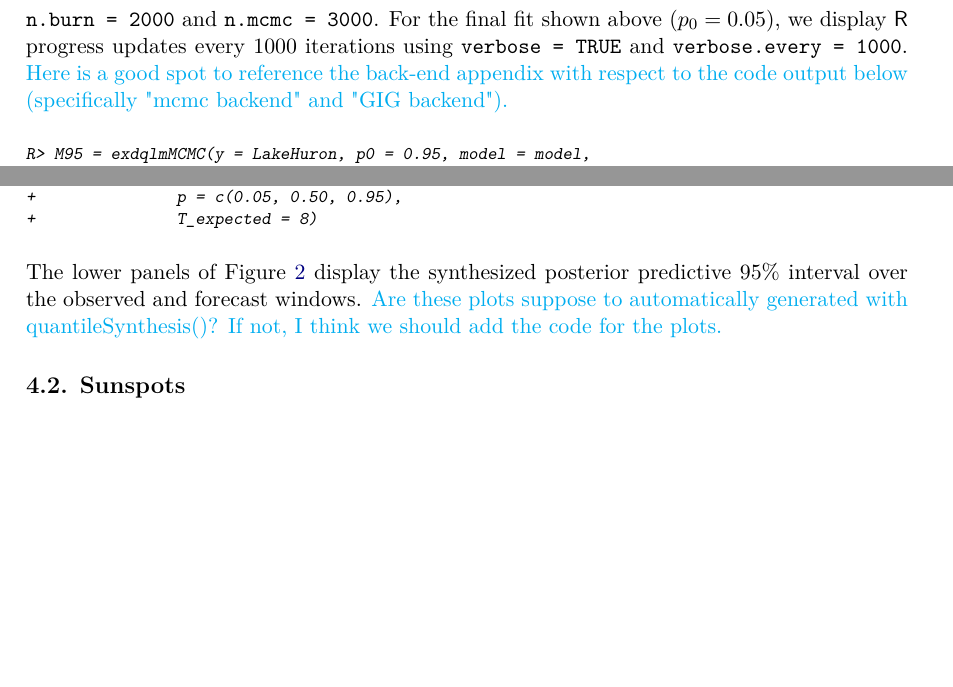
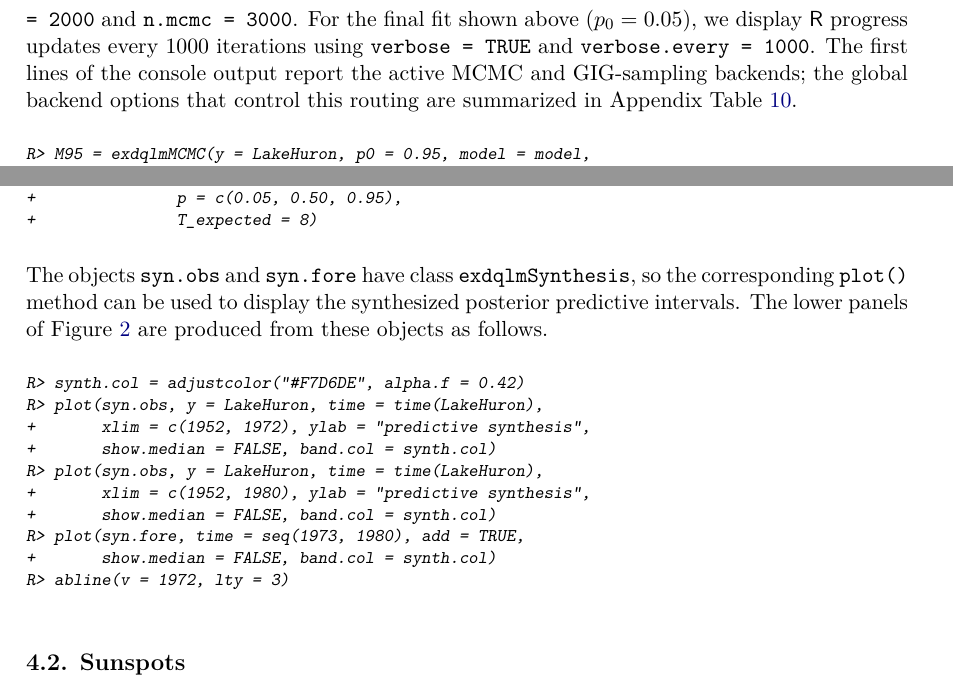
Before and after one commit to AntonioAPDL/exdqlm---Article, a LaTeX document (article4.tex): two parts of pages 13 and 16 of 33 before the commit and two parts of pages 13 and 16 of 34 after it, joined at a grey line, cut so that both start at the same text, the shorter picture padded with empty space. Compiled offline with pdfLaTeX.

Commit message:
Use synthesis plot method in Example 1

```diff
--- a/article4.tex
+++ b/article4.tex
@@ -475,7 +475,7 @@ $GG
 \end{CodeOutput}
 \end{CodeChunk}
 
-To allow variability in the dynamic quantile, we select a single discount factor of $0.9$ to define the evolution covariance matrix ${\bf W}_t$. Discount factors can also be optimized, an example of which we will show in Section \ref{sec:ex2}. We place truncated Student-t priors on the skewness parameters via \code{PriorGamma} as discussed in Section \ref{sec:priors}. In the fits shown here we use \code{n.burn = 2000} and \code{n.mcmc = 3000}. For the final fit shown above (\(p_0=0.05\)), we display \proglang{R} progress updates every 1000 iterations using \code{verbose = TRUE} and \code{verbose.every = 1000}. \RB{Here is a good spot to reference the back-end appendix with respect to the code output below (specifically "mcmc backend" and "GIG backend").}
+To allow variability in the dynamic quantile, we select a single discount factor of $0.9$ to define the evolution covariance matrix ${\bf W}_t$. Discount factors can also be optimized, an example of which we will show in Section \ref{sec:ex2}. We place truncated Student-t priors on the skewness parameters via \code{PriorGamma} as discussed in Section \ref{sec:priors}. In the fits shown here we use \code{n.burn = 2000} and \code{n.mcmc = 3000}. For the final fit shown above (\(p_0=0.05\)), we display \proglang{R} progress updates every 1000 iterations using \code{verbose = TRUE} and \code{verbose.every = 1000}. The first lines of the console output report the active MCMC and GIG-sampling backends; the global backend options that control this routing are summarized in Appendix Table \ref{tab:backendopts}.
 
 \begin{CodeChunk}
 \begin{CodeInput}
@@ -617,7 +617,22 @@ R> syn.fore = quantileSynthesis(
 \end{CodeInput}
 \end{CodeChunk}
 
-The lower panels of Figure \ref{fig:ex1quants} display the synthesized posterior predictive 95\% interval over the observed and forecast windows. \RB{Are these plots suppose to automatically generated with quantileSynthesis()? If not, I think we should add the code for the plots. }
+The objects \code{syn.obs} and \code{syn.fore} have class \code{exdqlmSynthesis}, so the corresponding \code{plot()} method can be used to display the synthesized posterior predictive intervals. The lower panels of Figure \ref{fig:ex1quants} are produced from these objects as follows.
+
+\begin{CodeChunk}
+\begin{CodeInput}
+R> synth.col = adjustcolor("#F7D6DE", alpha.f = 0.42)
+R> plot(syn.obs, y = LakeHuron, time = time(LakeHuron),
++       xlim = c(1952, 1972), ylab = "predictive synthesis",
++       show.median = FALSE, band.col = synth.col)
+R> plot(syn.obs, y = LakeHuron, time = time(LakeHuron),
++       xlim = c(1952, 1980), ylab = "predictive synthesis",
++       show.median = FALSE, band.col = synth.col)
+R> plot(syn.fore, time = seq(1973, 1980), add = TRUE,
++       show.median = FALSE, band.col = synth.col)
+R> abline(v = 1972, lty = 3)
+\end{CodeInput}
+\end{CodeChunk}
 
 %%%%%%%%%%%%%%%%%%%%%%%%%%%%%%%%%%%%%%%%%
 %%%%%%%%%%%%%%%%%%%%%%%%%%%%%%%%%%%%%%%%%
```
Also changed, not shown: analysis/manuscript/outputs/figures/ex1quants.png, analysis/manuscript/outputs/figures/ex1synth.png, article4.tex (6 more changed lines), 1 other file.
